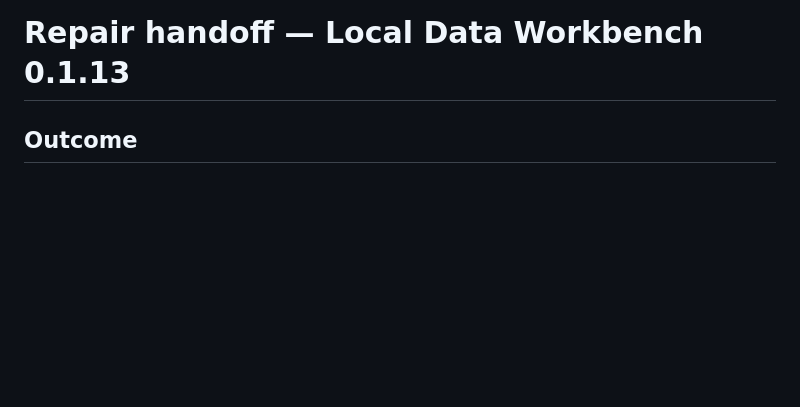
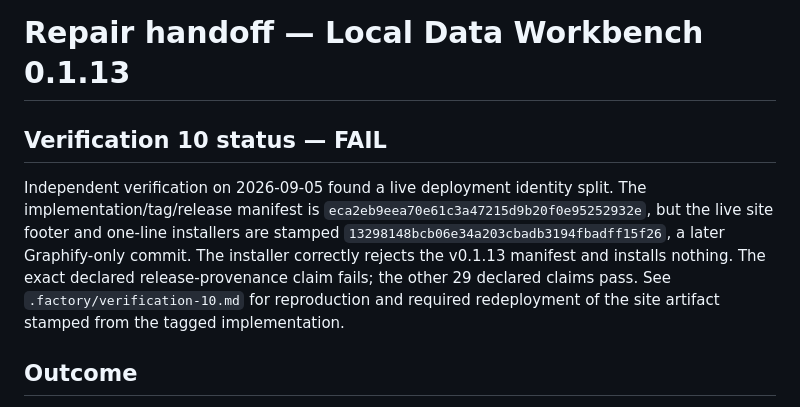
Before and after one commit to B-Divyesh/sf-local-data-workbench, a Markdown page: .factory/handoff.md, the part around the change. GitHub-like rendering; blank space fills up the shorter version.

Commit message:
verify: record release identity split

```diff
--- a/.factory/handoff.md
+++ b/.factory/handoff.md
@@ -1,4 +1,15 @@
 # Repair handoff — Local Data Workbench 0.1.13
+
+## Verification 10 status — FAIL
+
+Independent verification on 2026-09-05 found a live deployment identity split.
+The implementation/tag/release manifest is `eca2eb9eea70e61c3a47215d9b20f0e95252932e`,
+but the live site footer and one-line installers are stamped
+`13298148bcb06e34a203cbadb3194fbadff15f26`, a later Graphify-only commit.
+The installer correctly rejects the v0.1.13 manifest and installs nothing.
+The exact declared release-provenance claim fails; the other 29 declared
+claims pass. See `.factory/verification-10.md` for reproduction and required
+redeployment of the site artifact stamped from the tagged implementation.
 
 ## Outcome
 
```
Also changed, not shown: .factory/verification-10.md (added, +164 -0 lines).
